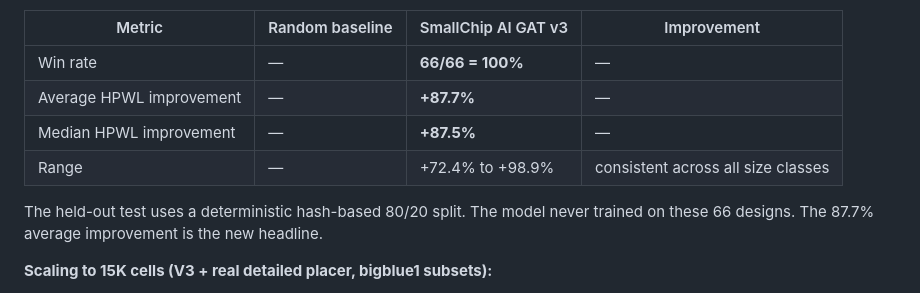
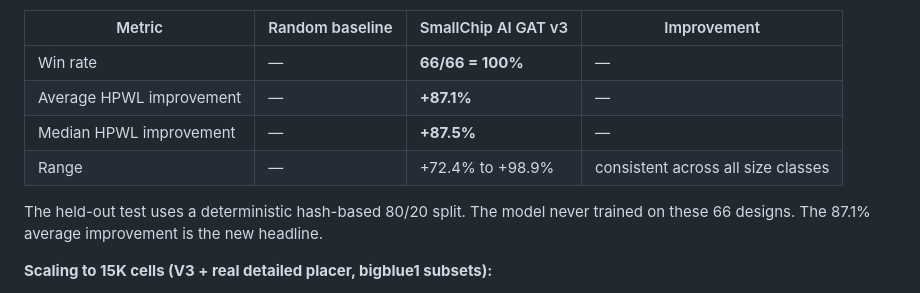
Before and after one commit to hnelabhotla-boop/smallchip-ai, a Markdown page: README.md, the part around the change. GitHub-like rendering.

```diff
--- a/README.md
+++ b/README.md
@@ -28,11 +28,11 @@ SmallChip AI places standard cells on a chip die using a pre-trained Graph Atten
 | Metric | Random baseline | SmallChip AI GAT v3 | Improvement |
 |---|---|---|---|
 | Win rate | — | **66/66 = 100%** | — |
-| Average HPWL improvement | — | **+87.7%** | — |
+| Average HPWL improvement | — | **+87.1%** | — |
 | Median HPWL improvement | — | **+87.5%** | — |
 | Range | — | +72.4% to +98.9% | consistent across all size classes |
 
-The held-out test uses a deterministic hash-based 80/20 split. The model never trained on these 66 designs. The 87.7% average improvement is the new headline.
+The held-out test uses a deterministic hash-based 80/20 split. The model never trained on these 66 designs. The 87.1% average improvement is the new headline.
 
 **Scaling to 15K cells (V3 + real detailed placer, bigblue1 subsets):**
 
```
Also changed, not shown: paper/ISEF_paper_draft.md (+6 -6 lines), paper/arxiv_preprint.md (+3 -3 lines).
